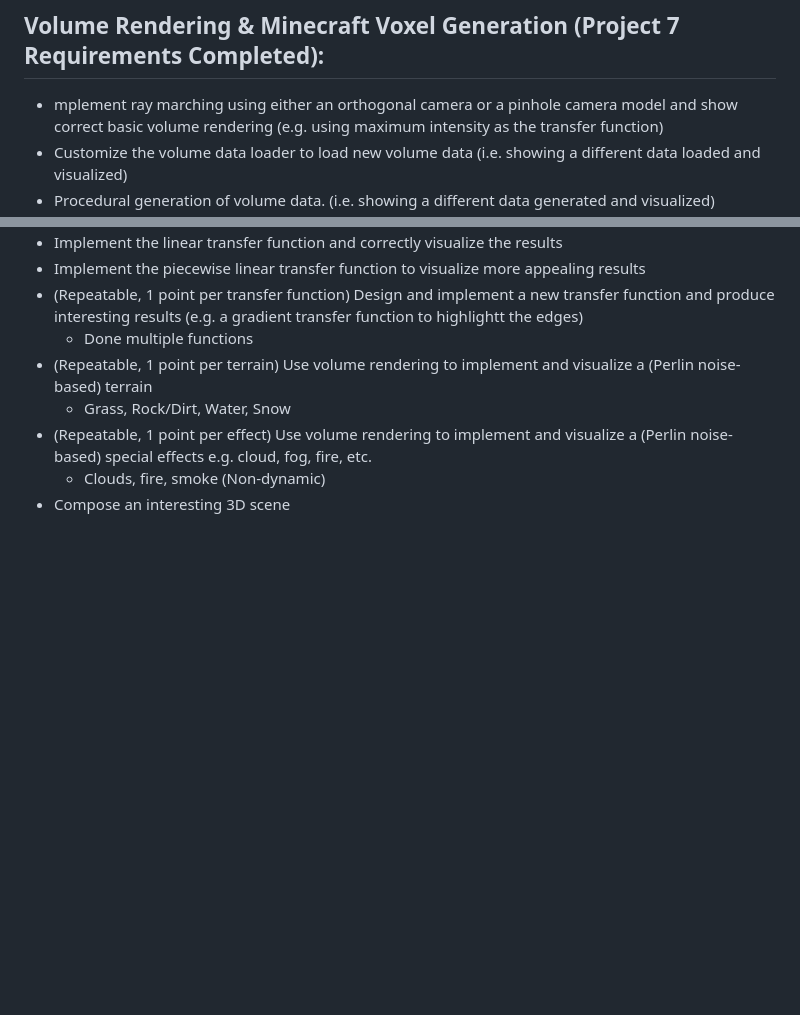
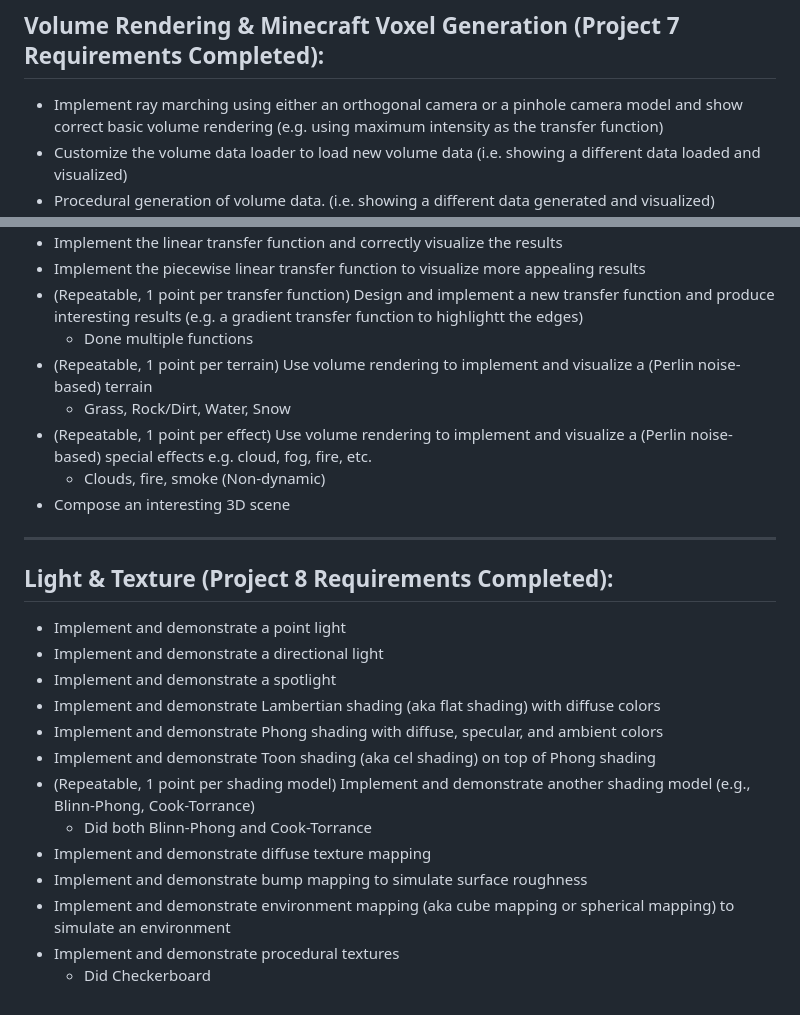
Before and after one commit to AndrewCIP/andrewcip.github.io, a Markdown page: README.md, 2 parts joined by grey strips. GitHub-like rendering; blank space fills up the shorter version.

```diff
--- a/README.md
+++ b/README.md
@@ -83,7 +83,7 @@ Something I thought that was impressive from me was that I enabled my geometry-b
 ---
 
 ## Volume Rendering & Minecraft Voxel Generation (Project 7 Requirements Completed):
-- mplement ray marching using either an orthogonal camera or a pinhole camera model and show correct basic volume rendering (e.g. using maximum intensity as the transfer function)
+- Implement ray marching using either an orthogonal camera or a pinhole camera model and show correct basic volume rendering (e.g. using maximum intensity as the transfer function)
 - Customize the volume data loader to load new volume data (i.e. showing a different data loaded and visualized)
 - Procedural generation of volume data. (i.e. showing a different data generated and visualized)
 - Implement the linear transfer function and correctly visualize the results
@@ -95,3 +95,20 @@ Something I thought that was impressive from me was that I enabled my geometry-b
 - (Repeatable, 1 point per effect) Use volume rendering to implement and visualize a (Perlin noise-based) special effects e.g. cloud, fog, fire, etc.
   - Clouds, fire, smoke (Non-dynamic)
 - Compose an interesting 3D scene
+
+---
+
+## Light & Texture (Project 8 Requirements Completed):
+- Implement and demonstrate a point light
+- Implement and demonstrate a directional light
+- Implement and demonstrate a spotlight
+- Implement and demonstrate Lambertian shading (aka flat shading) with diffuse colors
+- Implement and demonstrate Phong shading with diffuse, specular, and ambient colors
+- Implement and demonstrate Toon shading (aka cel shading) on top of Phong shading
+- (Repeatable, 1 point per shading model) Implement and demonstrate another shading model (e.g., Blinn-Phong, Cook-Torrance)
+  - Did both Blinn-Phong and Cook-Torrance
+- Implement and demonstrate diffuse texture mapping
+- Implement and demonstrate bump mapping to simulate surface roughness
+- Implement and demonstrate environment mapping (aka cube mapping or spherical mapping) to simulate an environment
+- Implement and demonstrate procedural textures
+  - Did Checkerboard
```
